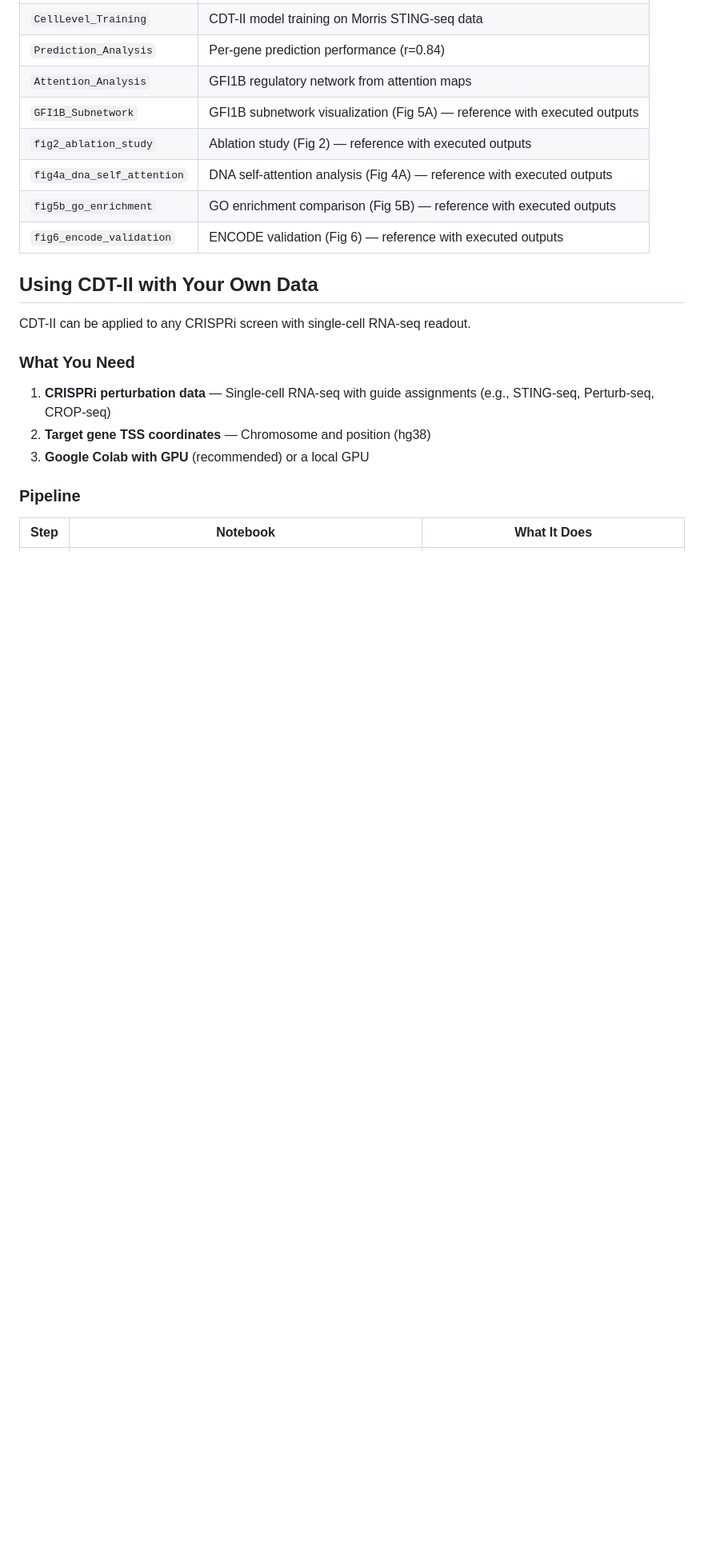
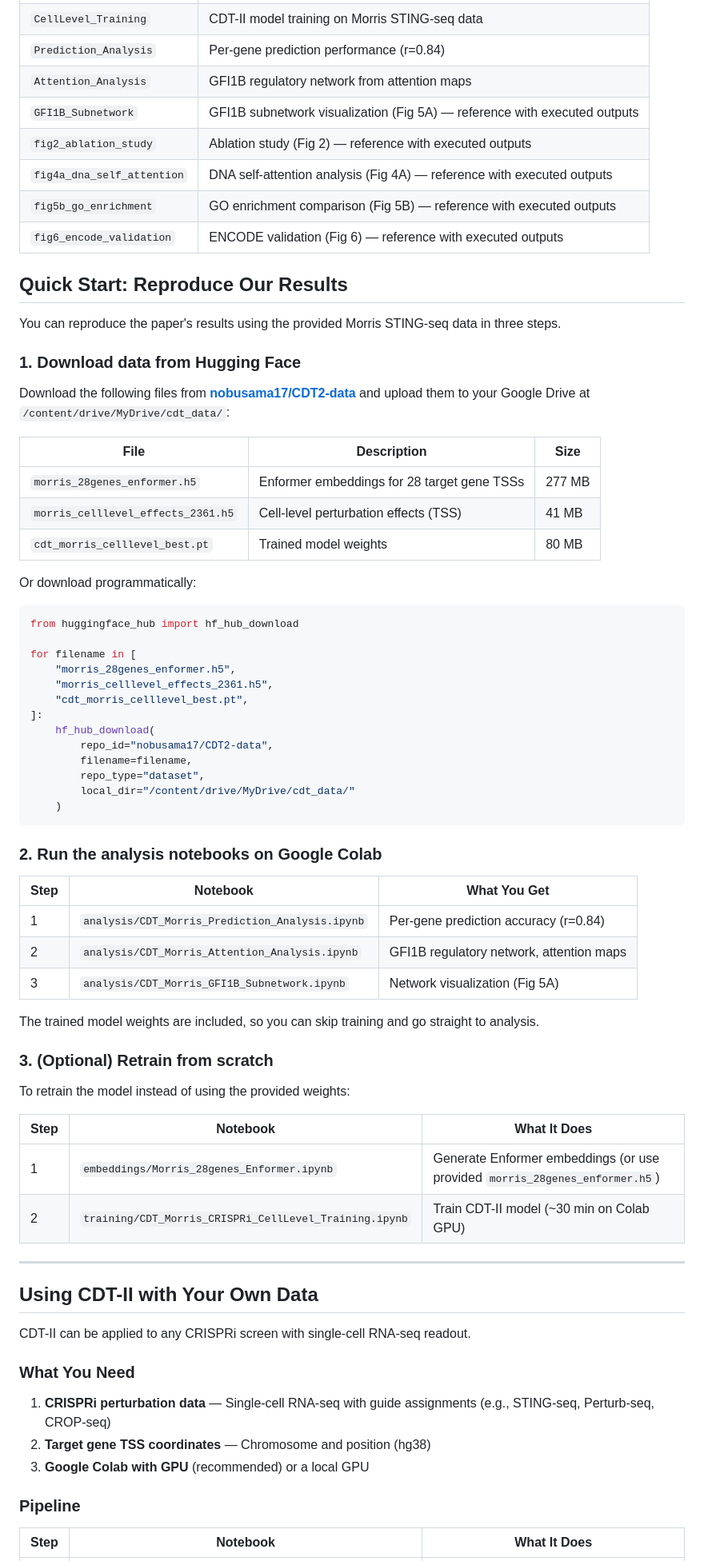
Before and after one commit to nobusama/CDT2, a Markdown page: README.md, the part around one of its changes. Shown at 80% size. Drawn GitHub-style; blank space fills up the shorter version.

Commit message:
Add Quick Start section: reproduce results in 3 steps
Co-Authored-By: Claude Opus 4.6 <noreply@anthropic.com>

````diff
--- a/README.md
+++ b/README.md
@@ -66,6 +66,58 @@ CDT2/
 | `fig4a_dna_self_attention` | DNA self-attention analysis (Fig 4A) — reference with executed outputs |
 | `fig5b_go_enrichment` | GO enrichment comparison (Fig 5B) — reference with executed outputs |
 | `fig6_encode_validation` | ENCODE validation (Fig 6) — reference with executed outputs |
+
+## Quick Start: Reproduce Our Results
+
+You can reproduce the paper's results using the provided Morris STING-seq data in three steps.
+
+### 1. Download data from Hugging Face
+
+Download the following files from **[nobusama17/CDT2-data](https://huggingface.co/datasets/nobusama17/CDT2-data)** and upload them to your Google Drive at `/content/drive/MyDrive/cdt_data/`:
+
+| File | Description | Size |
+|------|-------------|------|
+| `morris_28genes_enformer.h5` | Enformer embeddings for 28 target gene TSSs | 277 MB |
+| `morris_celllevel_effects_2361.h5` | Cell-level perturbation effects (TSS) | 41 MB |
+| `cdt_morris_celllevel_best.pt` | Trained model weights | 80 MB |
+
+Or download programmatically:
+```python
+from huggingface_hub import hf_hub_download
+
+for filename in [
+    "morris_28genes_enformer.h5",
+    "morris_celllevel_effects_2361.h5",
+    "cdt_morris_celllevel_best.pt",
+]:
+    hf_hub_download(
+        repo_id="nobusama17/CDT2-data",
+        filename=filename,
+        repo_type="dataset",
+        local_dir="/content/drive/MyDrive/cdt_data/"
+    )
+```
+
+### 2. Run the analysis notebooks on Google Colab
+
+| Step | Notebook | What You Get |
+|------|----------|-------------|
+| 1 | `analysis/CDT_Morris_Prediction_Analysis.ipynb` | Per-gene prediction accuracy (r=0.84) |
+| 2 | `analysis/CDT_Morris_Attention_Analysis.ipynb` | GFI1B regulatory network, attention maps |
+| 3 | `analysis/CDT_Morris_GFI1B_Subnetwork.ipynb` | Network visualization (Fig 5A) |
+
+The trained model weights are included, so you can skip training and go straight to analysis.
+
+### 3. (Optional) Retrain from scratch
+
+To retrain the model instead of using the provided weights:
+
+| Step | Notebook | What It Does |
+|------|----------|-------------|
+| 1 | `embeddings/Morris_28genes_Enformer.ipynb` | Generate Enformer embeddings (or use provided `morris_28genes_enformer.h5`) |
+| 2 | `training/CDT_Morris_CRISPRi_CellLevel_Training.ipynb` | Train CDT-II model (~30 min on Colab GPU) |
+
+---
 
 ## Using CDT-II with Your Own Data
 
````
Also changed, not shown: other parts of README.md (+1 -14 lines).
